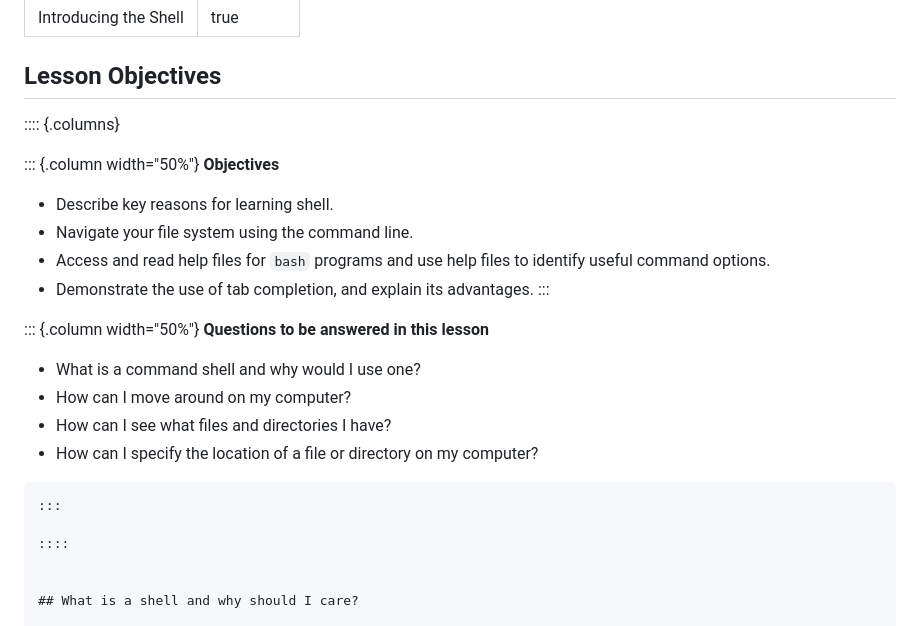
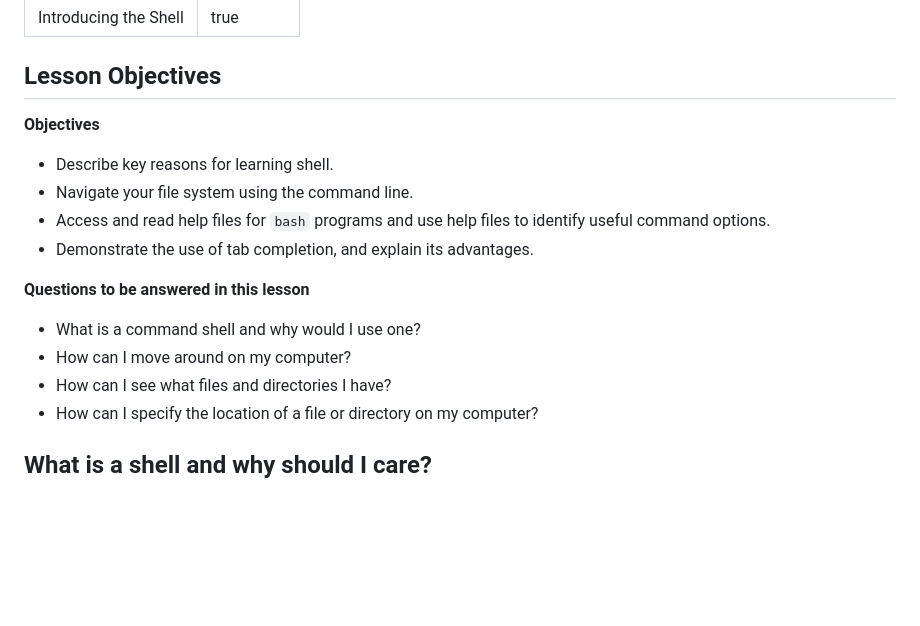
Before and after one commit to hshsl-training/intro-to-programming, a Markdown page: shell_lesson/01-introduction.md, the part around the change. Drawn GitHub-style; blank space fills up the shorter version.

Commit message:
Fixing typo

````diff
--- a/shell_lesson/01-introduction.md
+++ b/shell_lesson/01-introduction.md
@@ -5,28 +5,21 @@ code-copy: true
 ---
 
 ## Lesson Objectives
-:::: {.columns}
 
-::: {.column width="50%"}
 **Objectives**
 
 - Describe key reasons for learning shell.
 - Navigate your file system using the command line.
 - Access and read help files for `bash` programs and use help files to identify useful command options.
 - Demonstrate the use of tab completion, and explain its advantages.
-:::
 
-::: {.column width="50%"}
 **Questions to be answered in this lesson**
 
 - What is a command shell and why would I use one?
 - How can I move around on my computer?
 - How can I see what files and directories I have?
 - How can I specify the location of a file or directory on my computer?
-```
-:::
 
-::::
 
 
 ## What is a shell and why should I care?
````
